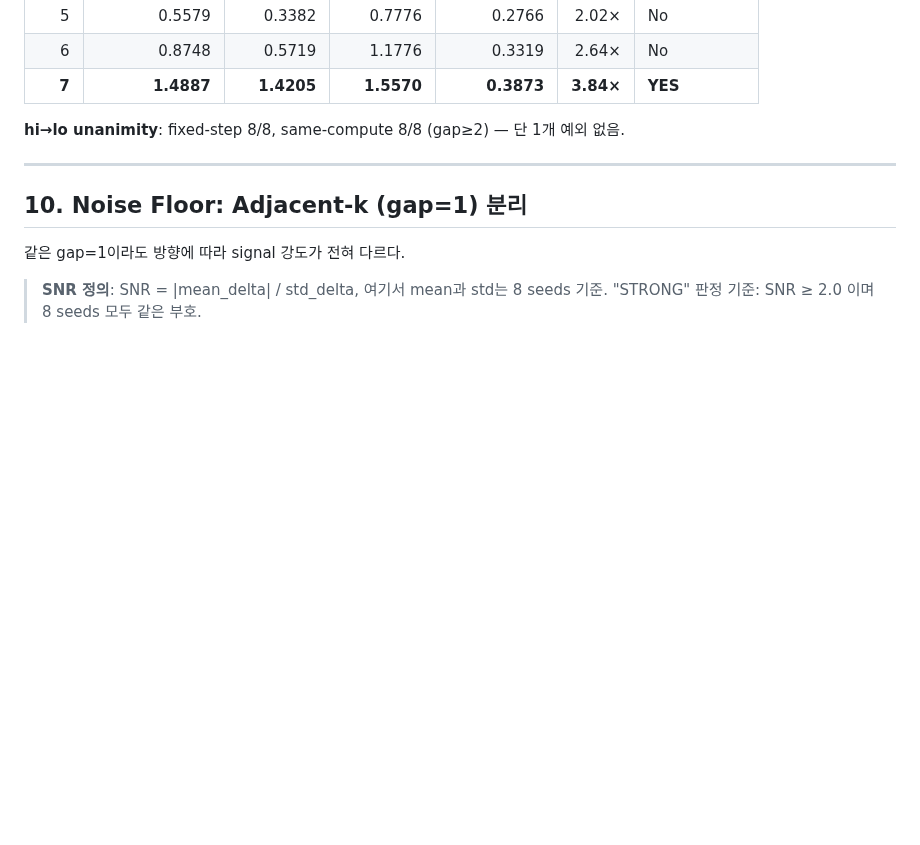
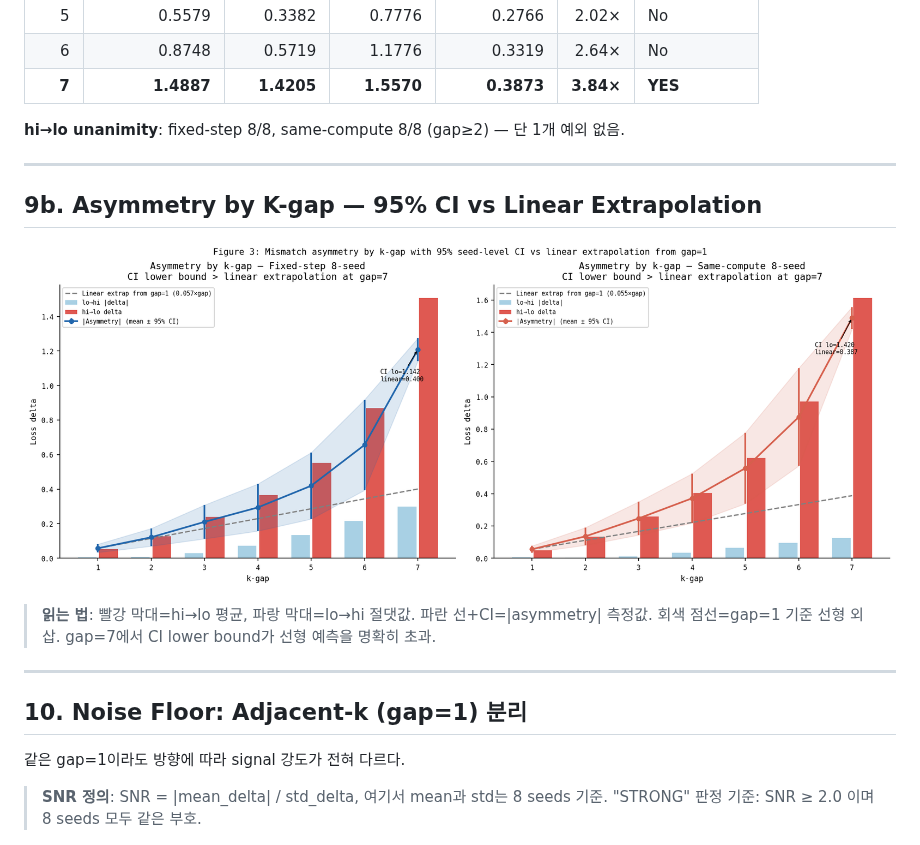
Before and after one commit to 2-mean/moe_topk_routing_experiment, a Markdown page: docs/sparse32_full_report.md, the part around one of its changes. Rendered like a GitHub page; pictures changed too: results/report_figures/03_asymmetry_gap_ci.png (added); blank space fills up the shorter version.

```diff
--- a/docs/sparse32_full_report.md
+++ b/docs/sparse32_full_report.md
@@ -277,6 +289,14 @@ asymmetry = |delta(hi→lo) − delta(lo→hi)|
 
 ---
 
+## 9b. Asymmetry by K-gap — 95% CI vs Linear Extrapolation
+
+![Figure 3: Asymmetry by k-gap with 95% seed-level CI and linear extrapolation baseline](../results/report_figures/03_asymmetry_gap_ci.png)
+
+> **읽는 법**: 빨강 막대=hi→lo 평균, 파랑 막대=lo→hi 절댓값. 파란 선+CI=|asymmetry| 측정값. 회색 점선=gap=1 기준 선형 외삽. gap=7에서 CI lower bound가 선형 예측을 명확히 초과.
+
+---
+
 ## 10. Noise Floor: Adjacent-k (gap=1) 분리
 
 같은 gap=1이라도 방향에 따라 signal 강도가 전혀 다르다.
```
Also changed, not shown: other parts of docs/sparse32_full_report.md (+32 -0 lines), results/report_figures/01_mismatch_delta_comparison.png (added), results/report_figures/02_asymmetry_direction.png (added), results/report_figures/04_noise_floor_direction.png (added), results/report_figures/05_top1_agreement_comparison.png (added), results/report_figures/06_matched_loss_comparison.png (added), 1 other file.
